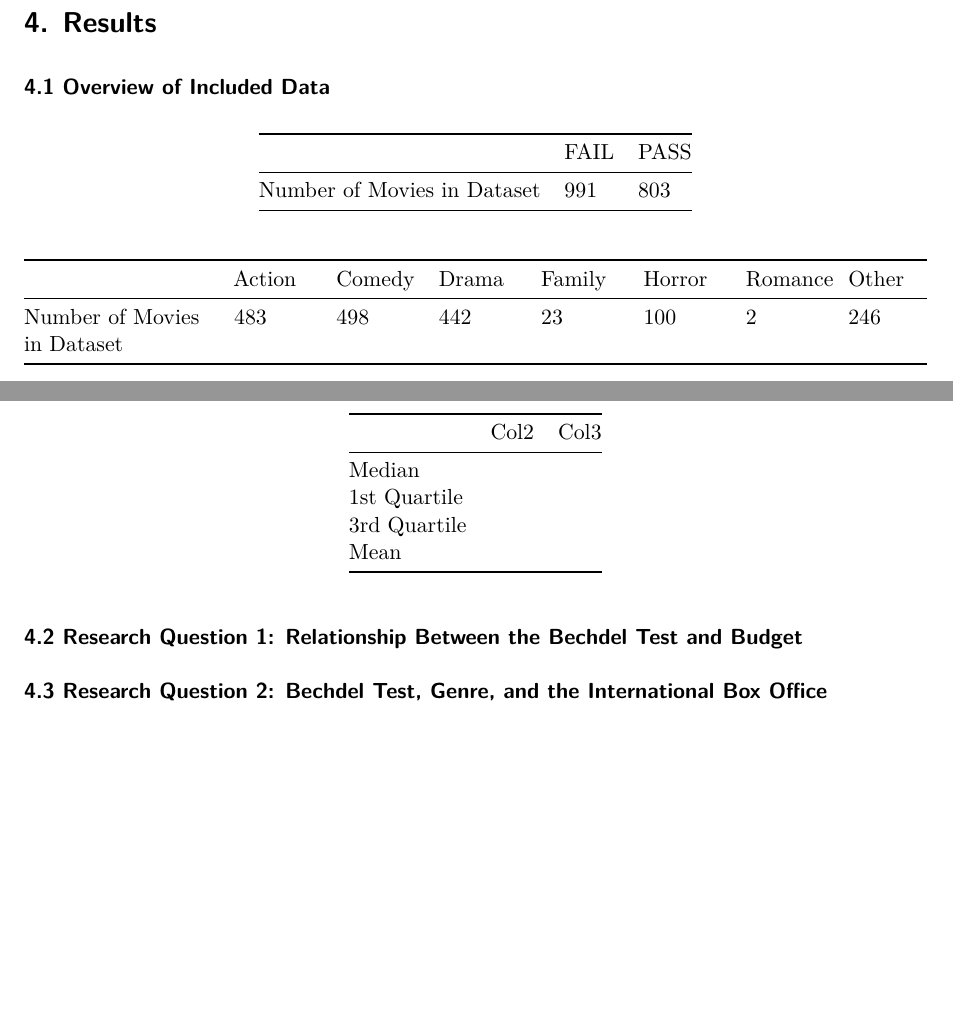
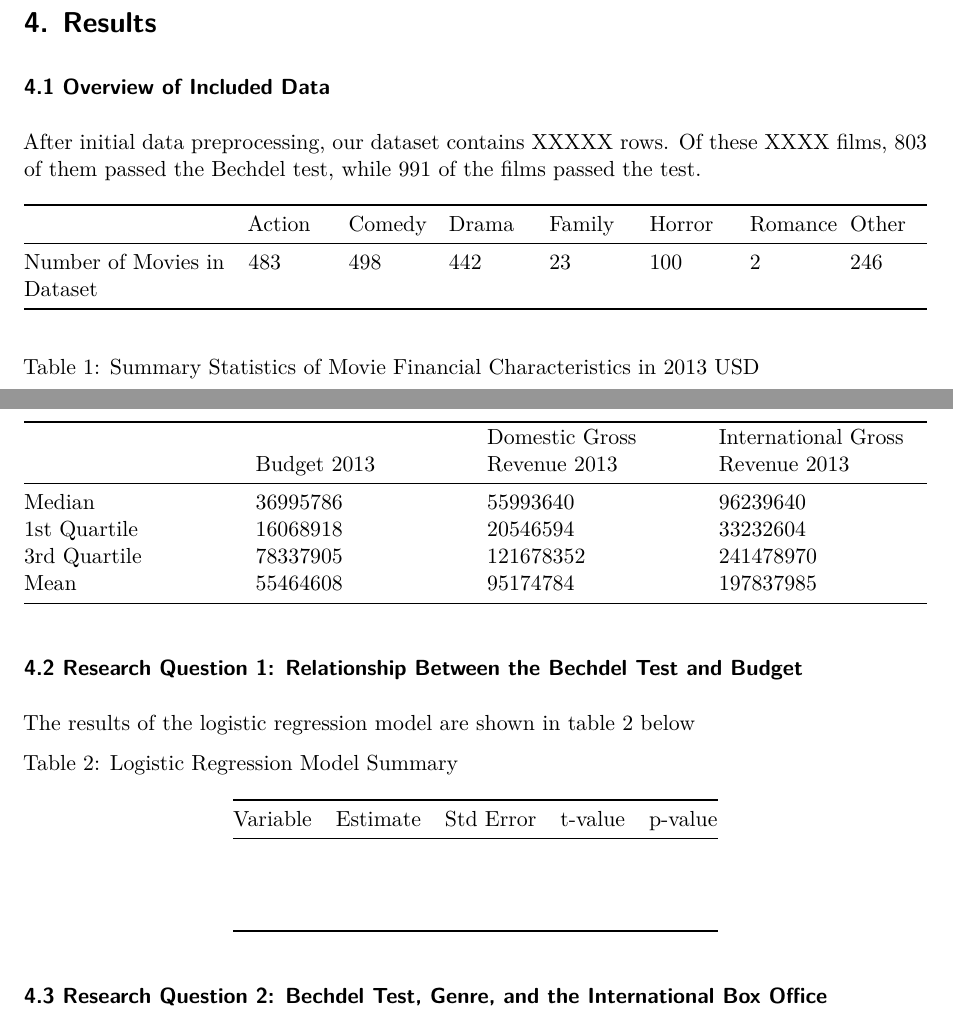
Before and after one commit to Jiaxin-Cindy/Cindy_IDS_702_Final_Project, a Quarto document (final_project.qmd): two parts of pages 2 and 3 of 3, joined at a grey line, cut so that both start at the same text, the shorter picture padded with empty space. Rendered offline with R 4.5, knitr and Pandoc in place of Quarto, then LaTeX, with nearby package versions.

Commit message:
edits to report

```diff
--- a/final_project.qmd
+++ b/final_project.qmd
@@ -46,22 +46,32 @@ HOW DID WE GET GENRE DATA?
 
 ### 4.1 Overview of Included Data
 
-|                             | FAIL | PASS |
-|-----------------------------|------|------|
-| Number of Movies in Dataset | 991  | 803  |
+After initial data preprocessing, our dataset contains XXXXX rows. Of these XXXX films, 803 of them passed the Bechdel test, while 991 of the films passed the test.
 
 |                             | Action | Comedy | Drama | Family | Horror | Romance | Other |
-|-------------------|--------|--------|--------|--------|--------|--------|--------|
+|---------------------|--------|--------|--------|--------|--------|--------|--------|
 | Number of Movies in Dataset | 483    | 498    | 442   | 23     | 100    | 2       | 246   |
 
-|              | Col2 | Col3 |
-|--------------|------|------|
-| Median       |      |      |
-| 1st Quartile |      |      |
-| 3rd Quartile |      |      |
-| Mean         |      |      |
+Table 1: Summary Statistics of Movie Financial Characteristics in 2013 USD
+
+|   | Budget 2013 | Domestic Gross Revenue 2013 | International Gross Revenue 2013 |
+|----|----|----|----|
+| Median | 36995786 | 55993640 | 96239640 |
+| 1st Quartile | 16068918 | 20546594 | 33232604 |
+| 3rd Quartile | 78337905 | 121678352 | 241478970 |
+| Mean | 55464608 | 95174784 | 197837985 |
 
 ### 4.2 Research Question 1: Relationship Between the Bechdel Test and Budget
+
+The results of the logistic regression model are shown in table 2 below
+
+Table 2: Logistic Regression Model Summary
+
+| Variable | Estimate | Std Error | t-value | p-value |
+|----------|----------|-----------|---------|---------|
+|          |          |           |         |         |
+|          |          |           |         |         |
+|          |          |           |         |         |
 
 ### 4.3 Research Question 2: Bechdel Test, Genre, and the International Box Office
 
```
Also changed, not shown: final_project.pdf, final_project.qmd (2 more changed lines).
